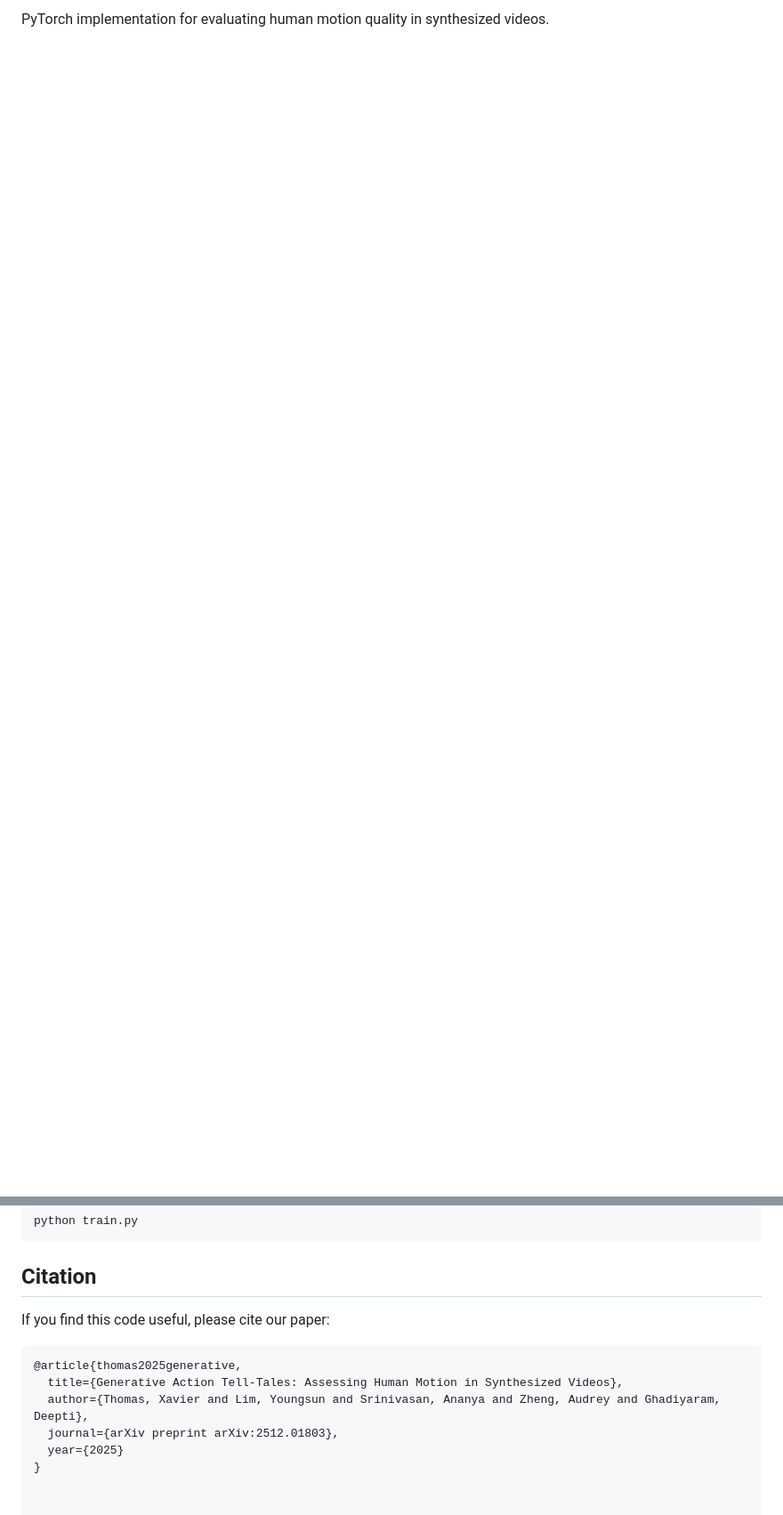
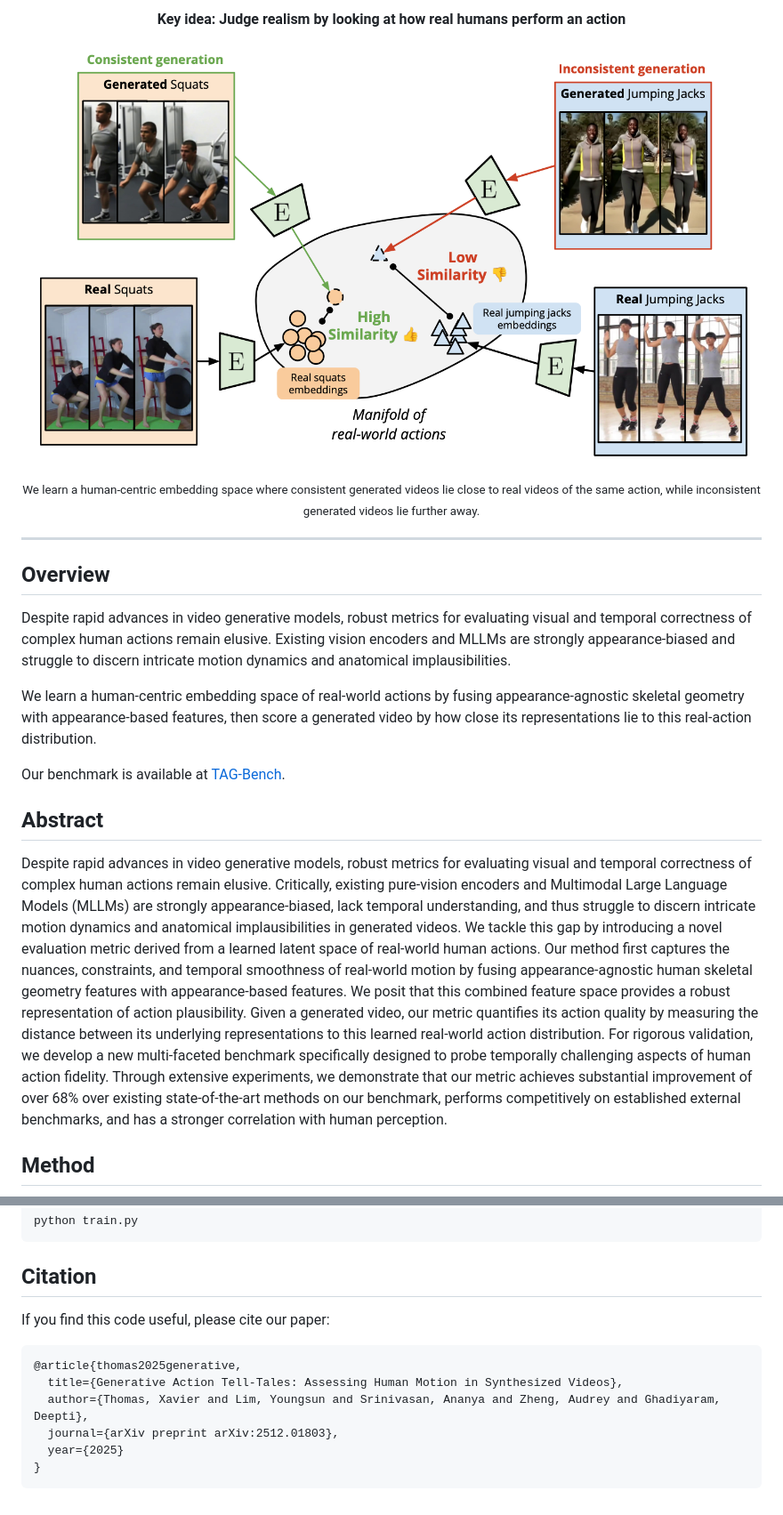
Before and after one commit to XThomasBU/video-gen-evals, a Markdown page: README.md, 2 parts joined by grey strips. Shown: that part at 89% size. Drawn GitHub-style; pictures changed too: assets/hero.png (added); blank space fills up the shorter version.

````diff
--- a/README.md
+++ b/README.md
@@ -9,2 +30,29 @@
 
-PyTorch implementation for evaluating human motion quality in synthesized videos.
+<p align="center">
+  <strong>Key idea: Judge realism by looking at how real humans perform an action</strong>
+</p>
+
+<p align="center">
+  <img src="assets/hero.png" alt="Key idea: Judge realism by looking at how real humans perform an action" width="100%">
+</p>
+
+<p align="center">
+  <sub>We learn a human-centric embedding space where consistent generated videos lie close to real videos of the same action, while inconsistent generated videos lie further away.</sub>
+</p>
+
+---
+
+## Overview
+
+Despite rapid advances in video generative models, robust metrics for evaluating visual and temporal correctness of complex human actions remain elusive. Existing vision encoders and MLLMs are strongly appearance-biased and struggle to discern intricate motion dynamics and anatomical implausibilities.
+
+We learn a human-centric embedding space of real-world actions by fusing appearance-agnostic skeletal geometry with appearance-based features, then score a generated video by how close its representations lie to this real-action distribution.
+
+Our benchmark is available at [TAG-Bench](https://huggingface.co/datasets/dghadiya/TAG-Bench-Video).
+
+## Abstract
+
+Despite rapid advances in video generative models, robust metrics for evaluating visual and temporal correctness of complex human actions remain elusive. Critically, existing pure-vision encoders and Multimodal Large Language Models (MLLMs) are strongly appearance-biased, lack temporal understanding, and thus struggle to discern intricate motion dynamics and anatomical implausibilities in generated videos. We tackle this gap by introducing a novel evaluation metric derived from a learned latent space of real-world human actions. Our method first captures the nuances, constraints, and temporal smoothness of real-world motion by fusing appearance-agnostic human skeletal geometry features with appearance-based features. We posit that this combined feature space provides a robust representation of action plausibility. Given a generated video, our metric quantifies its action quality by measuring the distance between its underlying representations to this learned real-world action distribution. For rigorous validation, we develop a new multi-faceted benchmark specifically designed to probe temporally challenging aspects of human action fidelity. Through extensive experiments, we demonstrate that our metric achieves substantial improvement of over 68% over existing state-of-the-art methods on our benchmark, performs competitively on established external benchmarks, and has a stronger correlation with human perception.
+
+## Method
+
@@ -82,12 +148,14 @@ python train.py
 ```
 
 ## Citation
+
 If you find this code useful, please cite our paper:
 
-```
+```bibtex
 @article{thomas2025generative,
   title={Generative Action Tell-Tales: Assessing Human Motion in Synthesized Videos},
   author={Thomas, Xavier and Lim, Youngsun and Srinivasan, Ananya and Zheng, Audrey and Ghadiyaram, Deepti},
   journal={arXiv preprint arXiv:2512.01803},
   year={2025}
 }
+```
````
Also changed, not shown: other parts of README.md (+51 -12 lines), assets/intrinsics.png (added), assets/metrics.jpg (added), assets/teaser.png (added), 2 other files.
